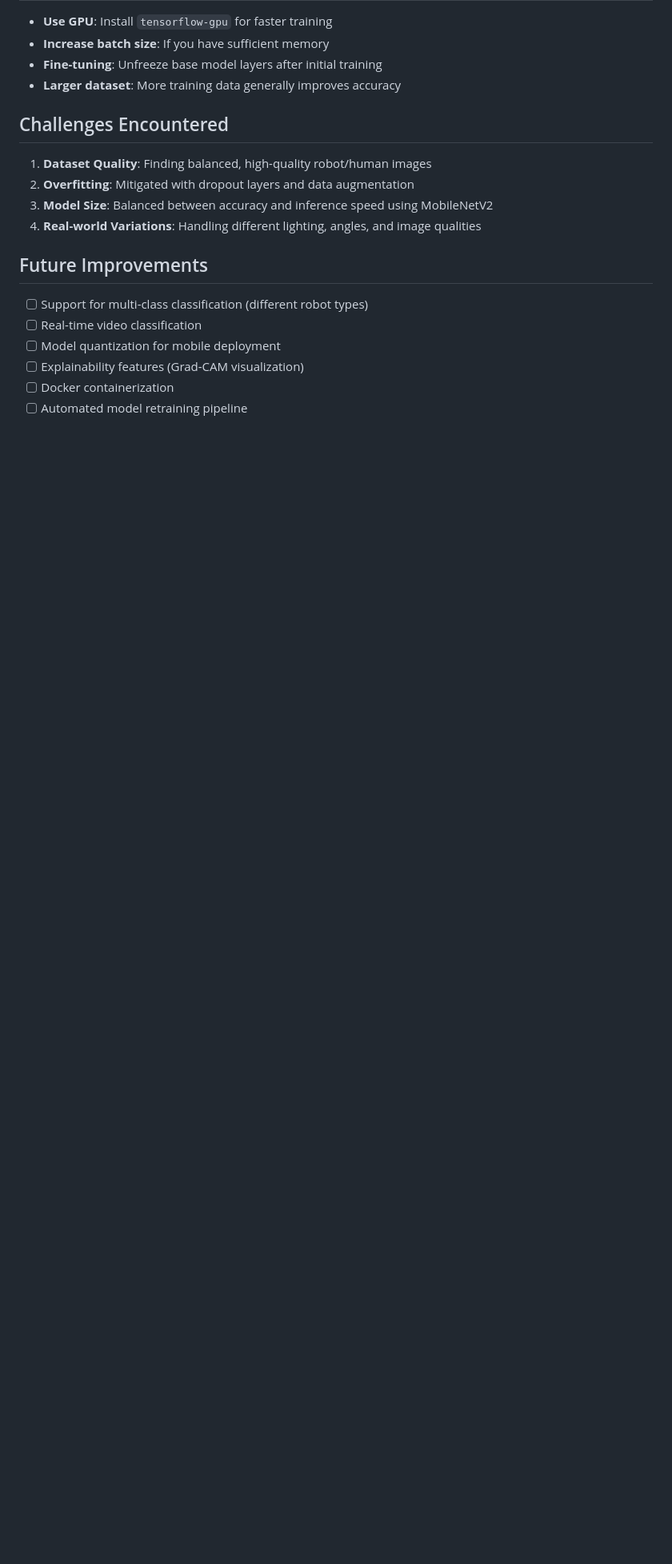
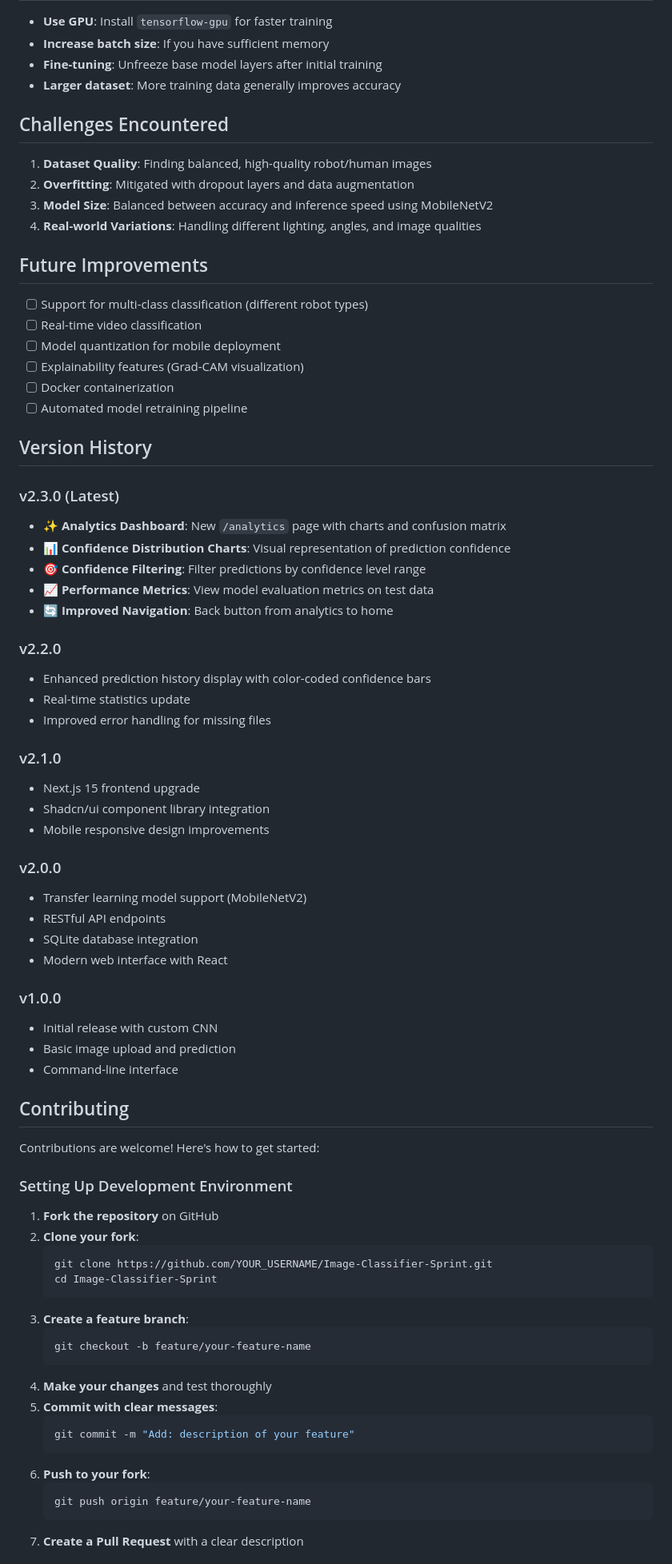
Before and after one commit to ANDYGAB04/Image-Classifier-Sprint-OSACE-Hackathon, a Markdown page: README.md, the part around one of its changes. Shown at 80% size. Drawn GitHub-style; blank space fills up the shorter version.

````diff
--- a/README.md
+++ b/README.md
@@ -479,3 +485,60 @@ python src/predict.py --image tests/ --model models/your_model.h5
 - [ ] Docker containerization
 - [ ] Automated model retraining pipeline
 
+## Version History
+
+### v2.3.0 (Latest)
+- ✨ **Analytics Dashboard**: New `/analytics` page with charts and confusion matrix
+- 📊 **Confidence Distribution Charts**: Visual representation of prediction confidence
+- 🎯 **Confidence Filtering**: Filter predictions by confidence level range
+- 📈 **Performance Metrics**: View model evaluation metrics on test data
+- 🔄 **Improved Navigation**: Back button from analytics to home
+
+### v2.2.0
+- Enhanced prediction history display with color-coded confidence bars
+- Real-time statistics update
+- Improved error handling for missing files
+
+### v2.1.0
+- Next.js 15 frontend upgrade
+- Shadcn/ui component library integration
+- Mobile responsive design improvements
+
+### v2.0.0
+- Transfer learning model support (MobileNetV2)
+- RESTful API endpoints
+- SQLite database integration
+- Modern web interface with React
+
+### v1.0.0
+- Initial release with custom CNN
+- Basic image upload and prediction
+- Command-line interface
+
+## Contributing
+
+Contributions are welcome! Here's how to get started:
+
+### Setting Up Development Environment
+
+1. **Fork the repository** on GitHub
+2. **Clone your fork**:
+   ```bash
+   git clone https://github.com/YOUR_USERNAME/Image-Classifier-Sprint.git
+   cd Image-Classifier-Sprint
+   ```
+3. **Create a feature branch**:
+   ```bash
+   git checkout -b feature/your-feature-name
+   ```
+4. **Make your changes** and test thoroughly
+5. **Commit with clear messages**:
+   ```bash
+   git commit -m "Add: description of your feature"
+   ```
+6. **Push to your fork**:
+   ```bash
+   git push origin feature/your-feature-name
+   ```
+7. **Create a Pull Request** with a clear description
+
````
Also changed, not shown: other parts of README.md (+69 -7 lines).
